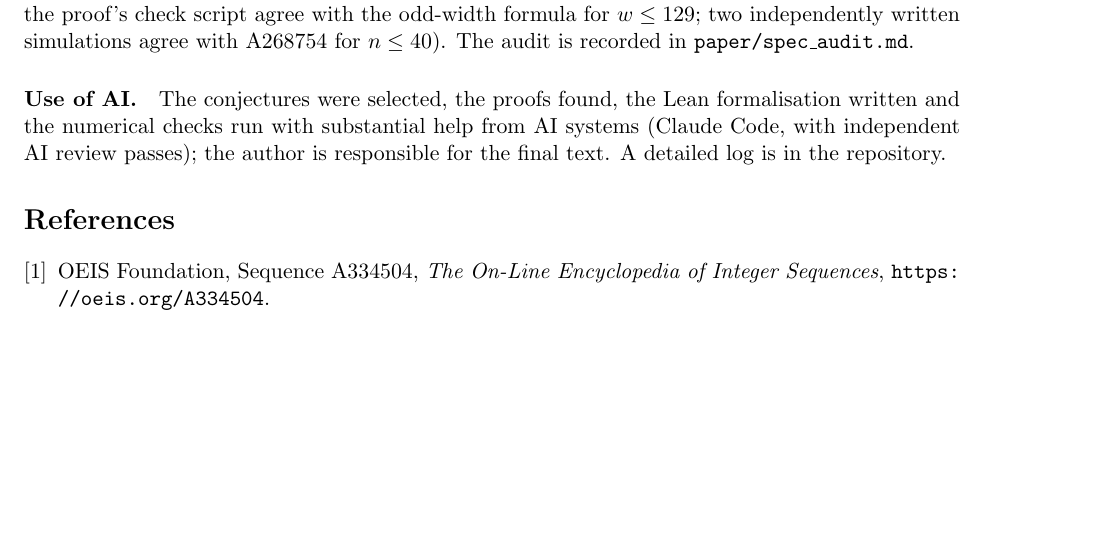
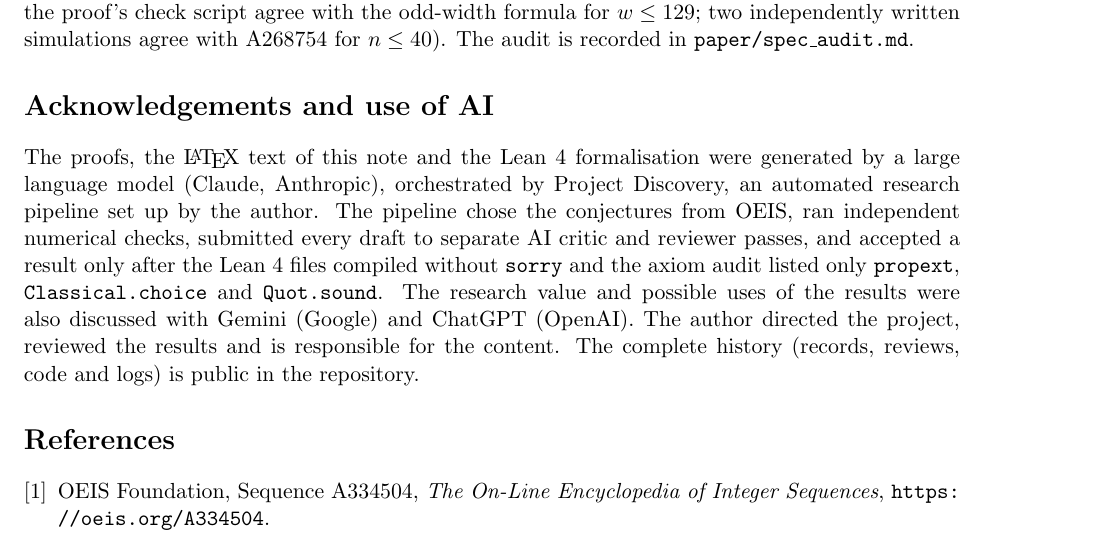
Before and after one commit to Bonnie9981/Project-Discovery, a LaTeX paper (paper/a334504.tex): part of page 5 of 5, cut so that both start at the same text, the shorter picture padded with empty space. Compiled offline with pdfLaTeX.

Commit message:
paper: acknowledgements and explicit AI-use statement; OEIS link line discloses AI
Co-Authored-By: Claude Opus 5.5 <noreply@anthropic.com>
Claude-Session: https://claude.ai/code/session_01H2vafbt7VMZsGN1sicrLgy

```diff
--- a/paper/a334504.tex
+++ b/paper/a334504.tex
@@ -314,12 +314,19 @@ odd-width formula for $w \le 129$; two independently written simulations agree
 with A268754 for $n \le 40$). The audit is recorded in
 \texttt{paper/spec\_audit.md}.
 
-\paragraph{Use of AI.}
-The conjectures were selected, the proofs found, the Lean formalisation
-written and the numerical checks run with substantial help from AI systems
-(Claude Code, with independent AI review passes); the author is
-responsible for the final text. A detailed log is in the repository.
-% TODO: authors to state their own contribution precisely before any release.
+\section*{Acknowledgements and use of AI}
+The proofs, the \LaTeX{} text of this note and the Lean~4 formalisation were
+generated by a large language model (Claude, Anthropic), orchestrated by
+Project Discovery, an automated research pipeline set up by the author. The
+pipeline chose the conjectures from OEIS, ran independent numerical checks,
+submitted every draft to separate AI critic and reviewer passes, and accepted
+a result only after the Lean~4 files compiled without \texttt{sorry} and the
+axiom audit listed only \texttt{propext}, \texttt{Classical.choice} and
+\texttt{Quot.sound}. The research value and possible uses of the results were
+also discussed with Gemini (Google) and ChatGPT (OpenAI). The author directed
+the project, reviewed the results and is responsible for the content. The
+complete history (records, reviews, code and logs) is public in the
+repository.
 
 \begin{thebibliography}{9}
 \bibitem{oeis334504} OEIS Foundation, Sequence A334504, \emph{The On-Line
```
Also changed, not shown: paper/oeis_edit_draft.md (+1 -1 lines), paper/a334504.pdf.
